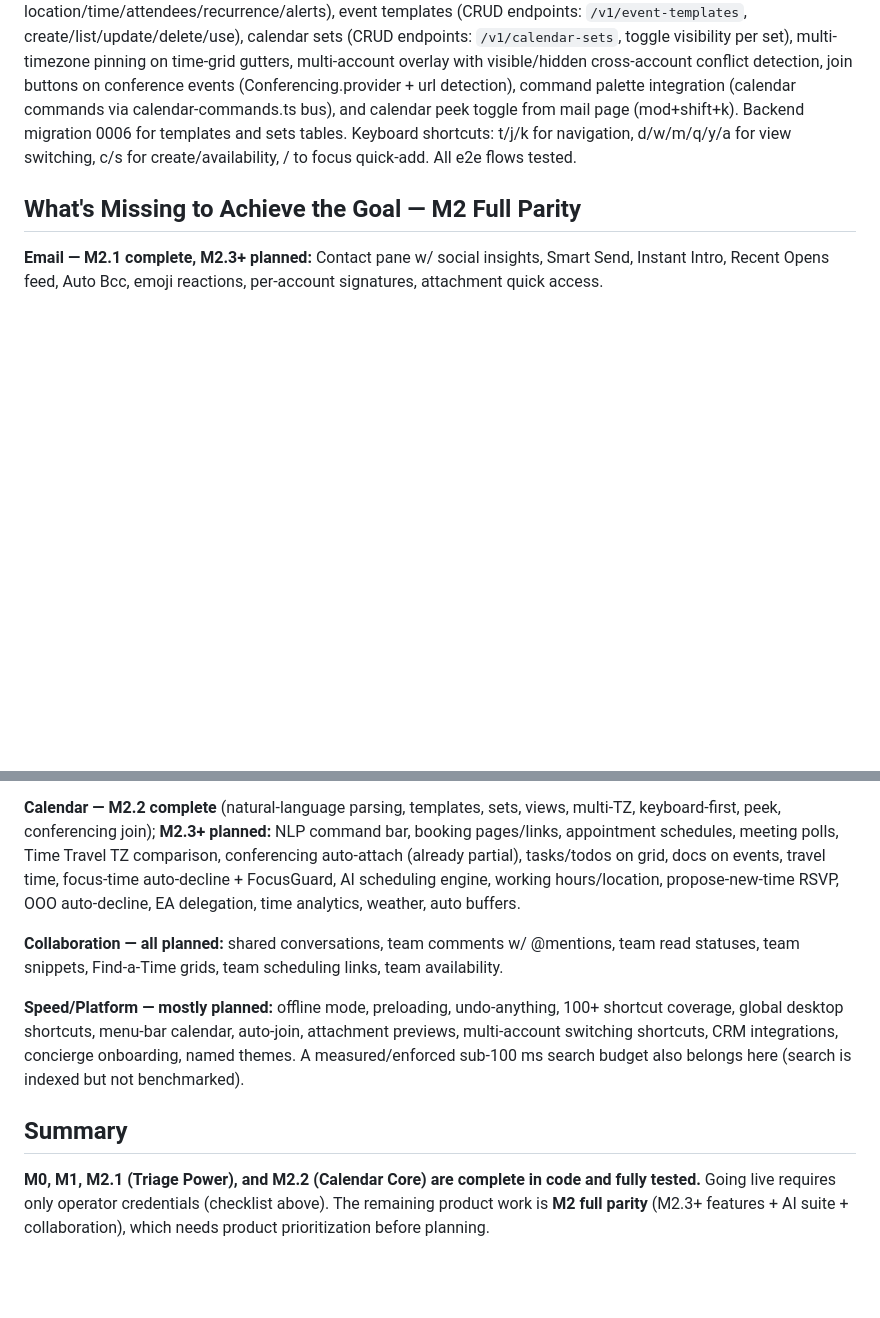
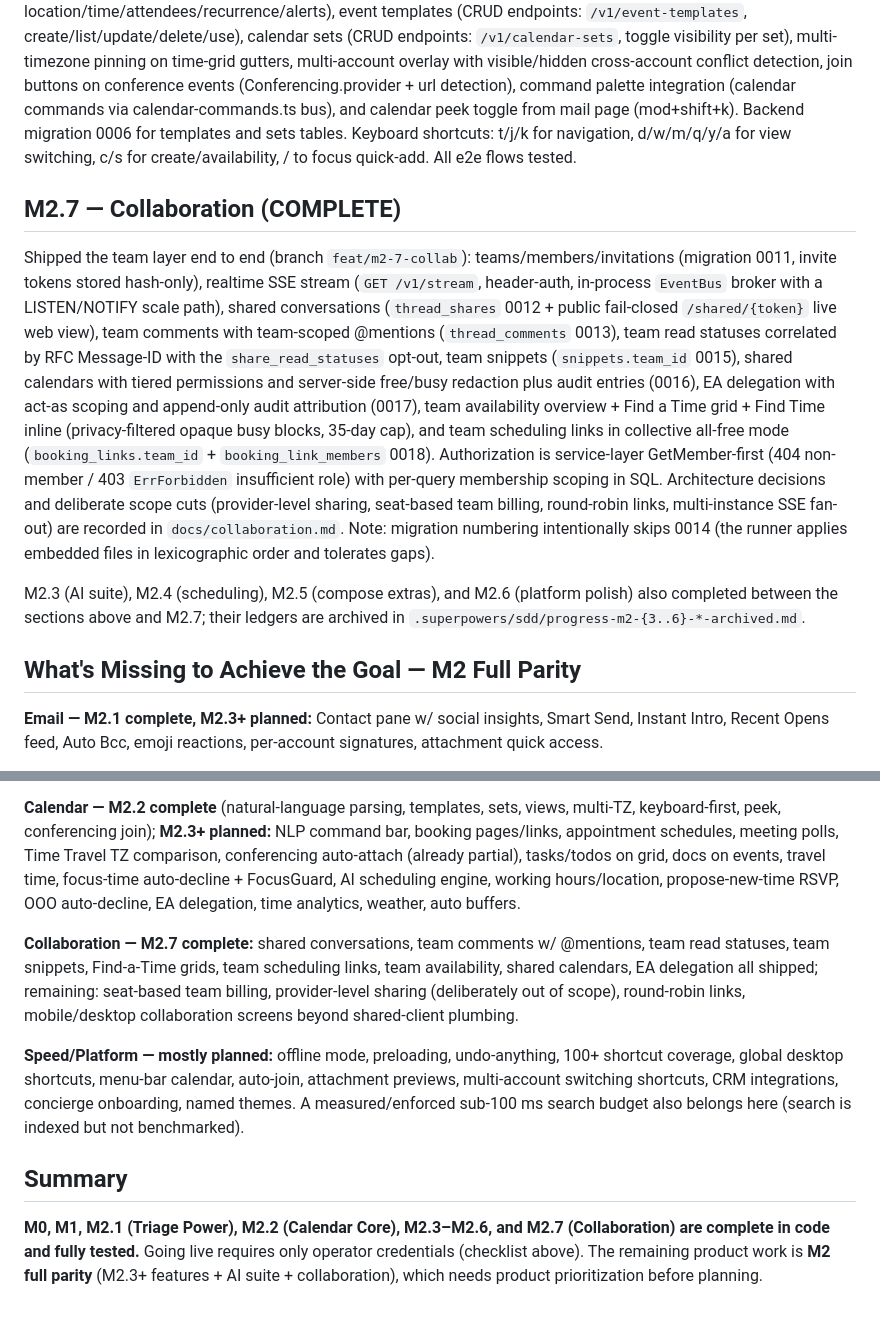
Before and after one commit to GuilhermeVozniak/calendium, a Markdown page: docs/state-and-gaps.md, 2 parts joined by grey strips. Drawn GitHub-style; blank space fills up the shorter version.

Commit message:
docs: collaboration architecture decisions and feature-map status
Co-Authored-By: WOZCODE <contact@withwoz.com>
Claude-Session: https://claude.ai/code/session_019auYkyittrp7YC6wsgcd2J

```diff
--- a/docs/state-and-gaps.md
+++ b/docs/state-and-gaps.md
@@ -57,6 +57,12 @@ Shipped nine triage-power features (Get Me To Zero, Bulk triage actions, One-cli
 
 Shipped keyboard-first calendar with full view range (day/week/month/quarter/year/agenda via d/w/m/q/y/a keys), natural-language event parsing in quick-add bar (parseQuickAdd; live preview chips for location/time/attendees/recurrence/alerts), event templates (CRUD endpoints: `/v1/event-templates`, create/list/update/delete/use), calendar sets (CRUD endpoints: `/v1/calendar-sets`, toggle visibility per set), multi-timezone pinning on time-grid gutters, multi-account overlay with visible/hidden cross-account conflict detection, join buttons on conference events (Conferencing.provider + url detection), command palette integration (calendar commands via calendar-commands.ts bus), and calendar peek toggle from mail page (mod+shift+k). Backend migration 0006 for templates and sets tables. Keyboard shortcuts: t/j/k for navigation, d/w/m/q/y/a for view switching, c/s for create/availability, /  to focus quick-add. All e2e flows tested.
 
+## M2.7 — Collaboration (COMPLETE)
+
+Shipped the team layer end to end (branch `feat/m2-7-collab`): teams/members/invitations (migration 0011, invite tokens stored hash-only), realtime SSE stream (`GET /v1/stream`, header-auth, in-process `EventBus` broker with a LISTEN/NOTIFY scale path), shared conversations (`thread_shares` 0012 + public fail-closed `/shared/{token}` live web view), team comments with team-scoped @mentions (`thread_comments` 0013), team read statuses correlated by RFC Message-ID with the `share_read_statuses` opt-out, team snippets (`snippets.team_id` 0015), shared calendars with tiered permissions and server-side free/busy redaction plus audit entries (0016), EA delegation with act-as scoping and append-only audit attribution (0017), team availability overview + Find a Time grid + Find Time inline (privacy-filtered opaque busy blocks, 35-day cap), and team scheduling links in collective all-free mode (`booking_links.team_id` + `booking_link_members` 0018). Authorization is service-layer GetMember-first (404 non-member / 403 `ErrForbidden` insufficient role) with per-query membership scoping in SQL. Architecture decisions and deliberate scope cuts (provider-level sharing, seat-based team billing, round-robin links, multi-instance SSE fan-out) are recorded in `docs/collaboration.md`. Note: migration numbering intentionally skips 0014 (the runner applies embedded files in lexicographic order and tolerates gaps).
+
+M2.3 (AI suite), M2.4 (scheduling), M2.5 (compose extras), and M2.6 (platform polish) also completed between the sections above and M2.7; their ledgers are archived in `.superpowers/sdd/progress-m2-{3..6}-*-archived.md`.
+
 ## What's Missing to Achieve the Goal — M2 Full Parity
 
 **Email — M2.1 complete, M2.3+ planned:** Contact pane w/ social insights, Smart Send, Instant Intro, Recent Opens feed, Auto Bcc, emoji reactions, per-account signatures, attachment quick access.
@@ -65,10 +71,10 @@ Shipped keyboard-first calendar with full view range (day/week/month/quarter/yea
 
 **Calendar — M2.2 complete** (natural-language parsing, templates, sets, views, multi-TZ, keyboard-first, peek, conferencing join); **M2.3+ planned:** NLP command bar, booking pages/links, appointment schedules, meeting polls, Time Travel TZ comparison, conferencing auto-attach (already partial), tasks/todos on grid, docs on events, travel time, focus-time auto-decline + FocusGuard, AI scheduling engine, working hours/location, propose-new-time RSVP, OOO auto-decline, EA delegation, time analytics, weather, auto buffers.
 
-**Collaboration — all planned:** shared conversations, team comments w/ @mentions, team read statuses, team snippets, Find-a-Time grids, team scheduling links, team availability.
+**Collaboration — M2.7 complete:** shared conversations, team comments w/ @mentions, team read statuses, team snippets, Find-a-Time grids, team scheduling links, team availability, shared calendars, EA delegation all shipped; remaining: seat-based team billing, provider-level sharing (deliberately out of scope), round-robin links, mobile/desktop collaboration screens beyond shared-client plumbing.
 
 **Speed/Platform — mostly planned:** offline mode, preloading, undo-anything, 100+ shortcut coverage, global desktop shortcuts, menu-bar calendar, auto-join, attachment previews, multi-account switching shortcuts, CRM integrations, concierge onboarding, named themes. A measured/enforced sub-100 ms search budget also belongs here (search is indexed but not benchmarked).
 
 ## Summary
 
-**M0, M1, M2.1 (Triage Power), and M2.2 (Calendar Core) are complete in code and fully tested.** Going live requires only operator credentials (checklist above). The remaining product work is **M2 full parity** (M2.3+ features + AI suite + collaboration), which needs product prioritization before planning.
+**M0, M1, M2.1 (Triage Power), M2.2 (Calendar Core), M2.3–M2.6, and M2.7 (Collaboration) are complete in code and fully tested.** Going live requires only operator credentials (checklist above). The remaining product work is **M2 full parity** (M2.3+ features + AI suite + collaboration), which needs product prioritization before planning.
```
Also changed, not shown: docs/collaboration.md (added, +36 -0 lines), docs/feature-map.md (+11 -11 lines).
